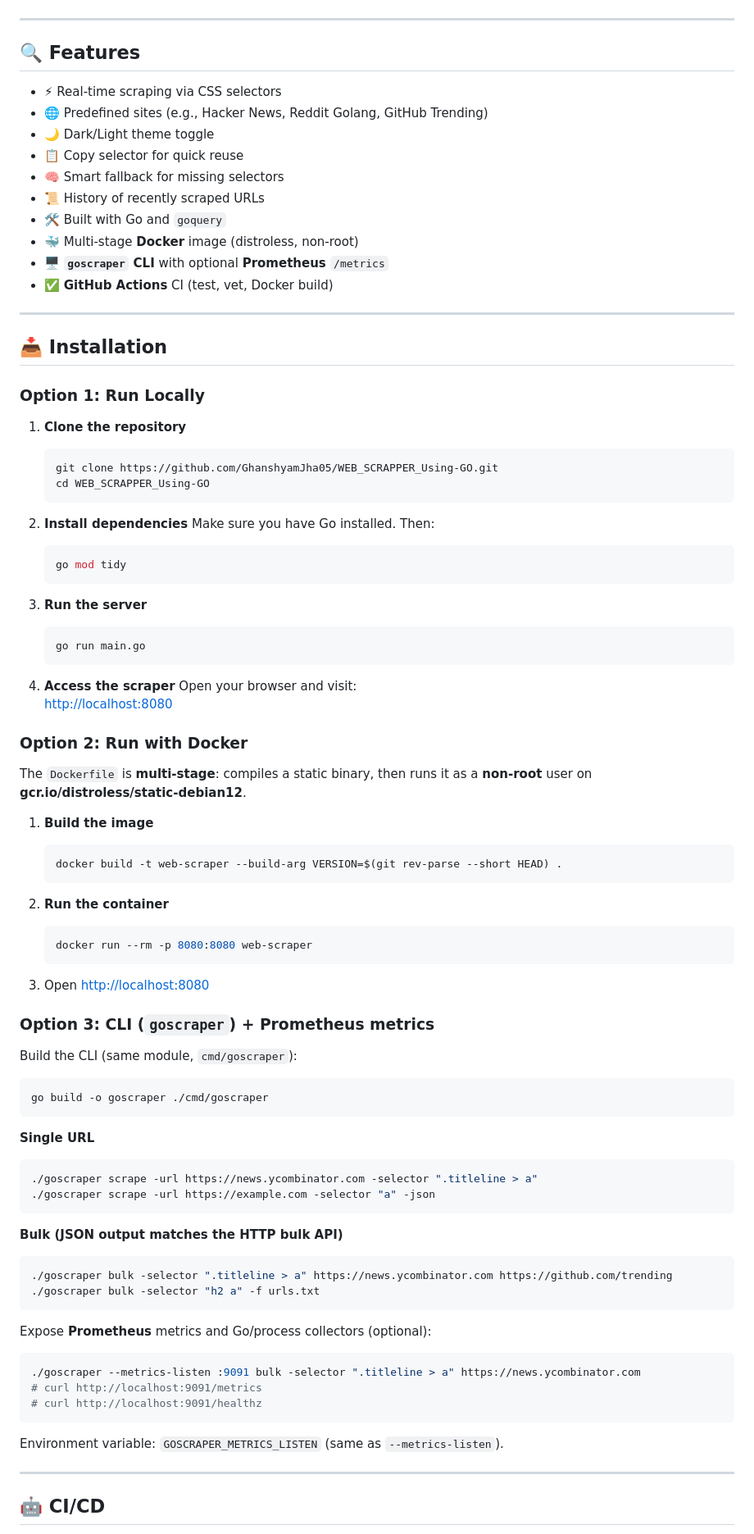
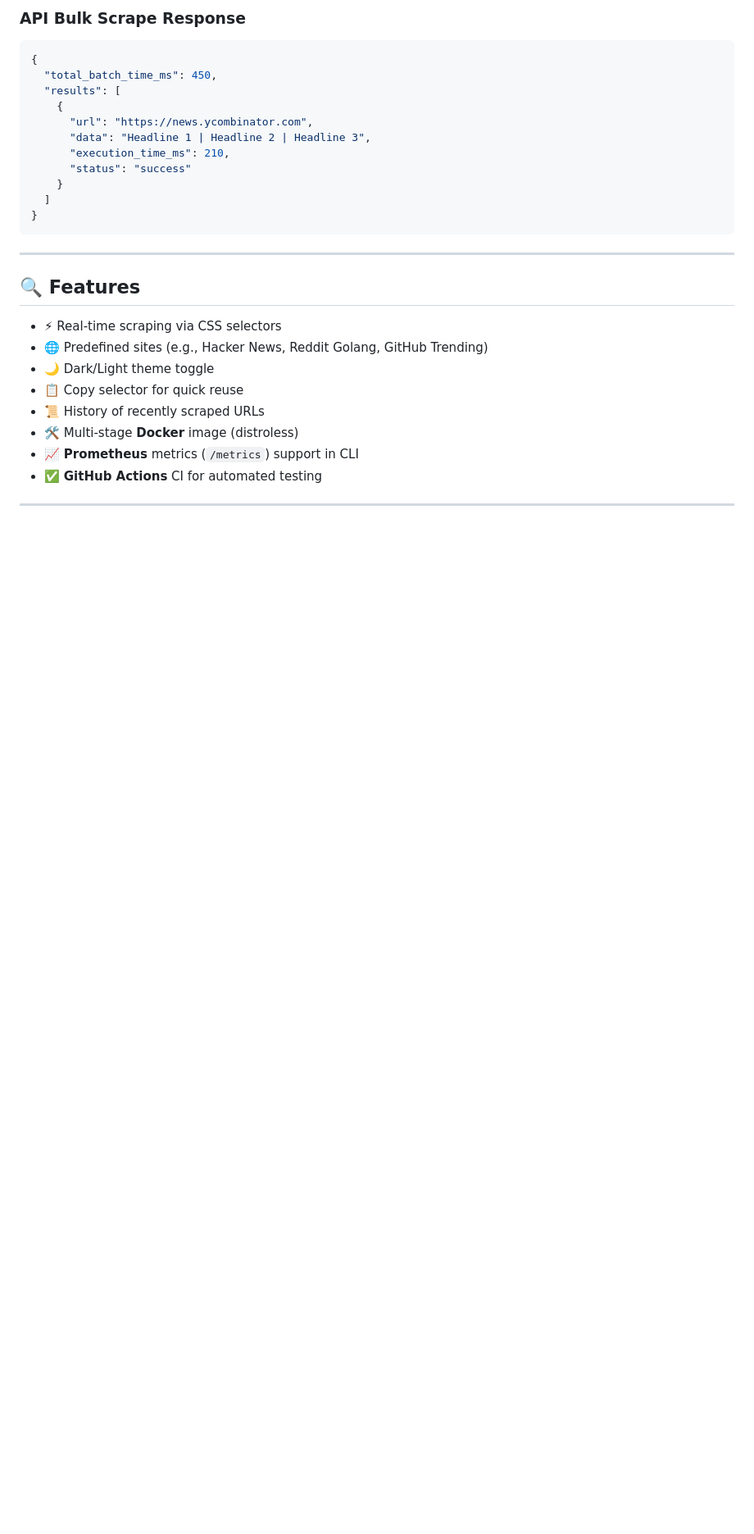
Before and after one commit to GhanshyamJha05/WEB_SCRAPPER_Using-GO, a Markdown page: README.md, the part around one of its changes. Shown at 82% size. GitHub-like rendering; blank space fills up the shorter version.

````diff
--- a/README.md
+++ b/README.md
@@ -6,3 +80,17 @@ A simple, lightweight web scraper with a modern web UI — built using Go. Scrap
+### API Bulk Scrape Response
+```json
+{
+  "total_batch_time_ms": 450,
+  "results": [
+    {
+      "url": "https://news.ycombinator.com",
+      "data": "Headline 1 | Headline 2 | Headline 3",
+      "execution_time_ms": 210,
+      "status": "success"
+    }
+  ]
+}
+```
 
 ---
 
@@ -12,90 +100,10 @@ A simple, lightweight web scraper with a modern web UI — built using Go. Scrap
 - 🌐 Predefined sites (e.g., Hacker News, Reddit Golang, GitHub Trending)
 - 🌙 Dark/Light theme toggle
 - 📋 Copy selector for quick reuse
-- 🧠 Smart fallback for missing selectors
 - 📜 History of recently scraped URLs
-- 🛠️ Built with Go and `goquery`
-- 🐳 Multi-stage **Docker** image (distroless, non-root)
-- 🖥️ **`goscraper` CLI** with optional **Prometheus** `/metrics`
-- ✅ **GitHub Actions** CI (test, vet, Docker build)
+- 🛠️ Multi-stage **Docker** image (distroless)
+- 📈 **Prometheus** metrics (`/metrics`) support in CLI
+- ✅ **GitHub Actions** CI for automated testing
 
 ---
 
-## 📥 Installation
-
-### Option 1: Run Locally
-
-1. **Clone the repository**
-   ```bash
-   git clone https://github.com/GhanshyamJha05/WEB_SCRAPPER_Using-GO.git
-   cd WEB_SCRAPPER_Using-GO
-   ```
-
-2. **Install dependencies**
-   Make sure you have Go installed. Then:
-
-   ```bash
-   go mod tidy
-   ```
-
-3. **Run the server**
-   ```bash
-   go run main.go
-   ```
-
-4. **Access the scraper**
-   Open your browser and visit:
-   [http://localhost:8080](http://localhost:8080)
-
-### Option 2: Run with Docker
-
-The `Dockerfile` is **multi-stage**: compiles a static binary, then runs it as a **non-root** user on **gcr.io/distroless/static-debian12**.
-
-1. **Build the image**
-   ```bash
-   docker build -t web-scraper --build-arg VERSION=$(git rev-parse --short HEAD) .
-   ```
-
-2. **Run the container**
-   ```bash
-   docker run --rm -p 8080:8080 web-scraper
-   ```
-
-3. Open [http://localhost:8080](http://localhost:8080)
-
-### Option 3: CLI (`goscraper`) + Prometheus metrics
-
-Build the CLI (same module, `cmd/goscraper`):
-
-```bash
-go build -o goscraper ./cmd/goscraper
-```
-
-**Single URL**
-
-```bash
-./goscraper scrape -url https://news.ycombinator.com -selector ".titleline > a"
-./goscraper scrape -url https://example.com -selector "a" -json
-```
-
-**Bulk (JSON output matches the HTTP bulk API)**
-
-```bash
-./goscraper bulk -selector ".titleline > a" https://news.ycombinator.com https://github.com/trending
-./goscraper bulk -selector "h2 a" -f urls.txt
-```
-
-Expose **Prometheus** metrics and Go/process collectors (optional):
-
-```bash
-./goscraper --metrics-listen :9091 bulk -selector ".titleline > a" https://news.ycombinator.com
-# curl http://localhost:9091/metrics
-# curl http://localhost:9091/healthz
-```
-
-Environment variable: `GOSCRAPER_METRICS_LISTEN` (same as `--metrics-listen`).
-
----
-
-## 🤖 CI/CD
-
````
Also changed, not shown: other parts of README.md (+86 -39 lines).
